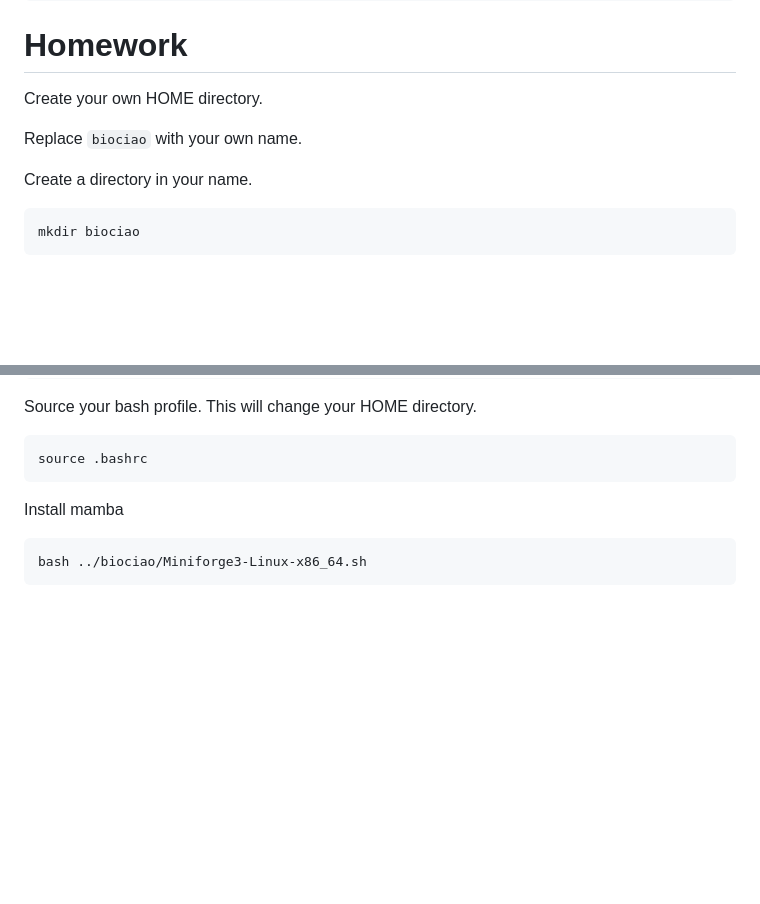
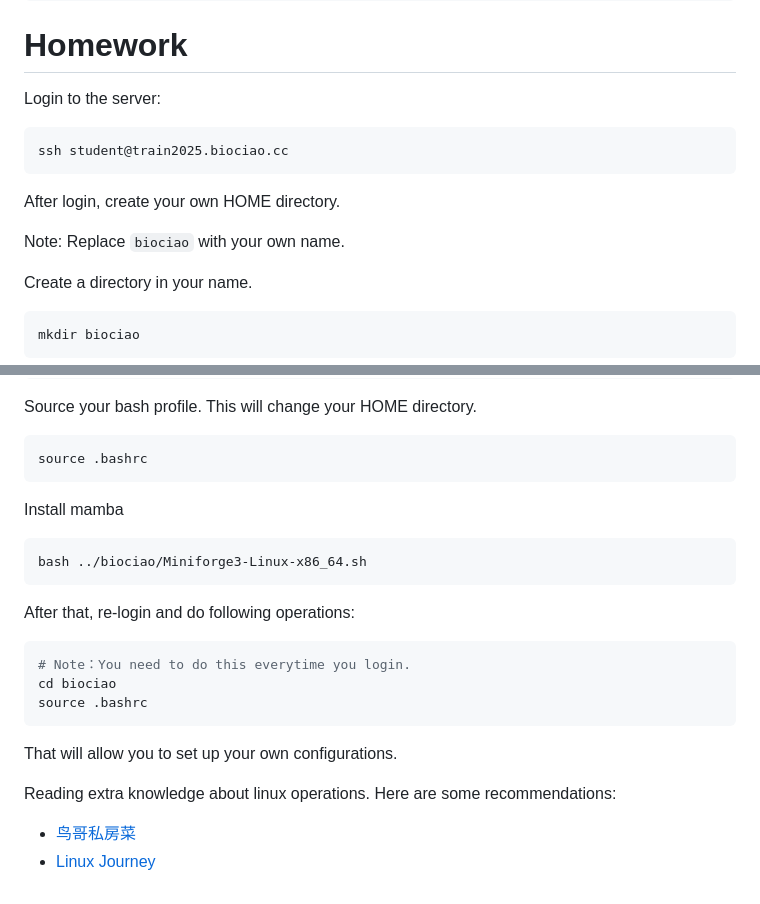
Before and after one commit to 20182531027/BestPractice4Bioinformatics, a Markdown page: docs/LinuxHome.md, 2 parts joined by grey strips. Rendered like a GitHub page; blank space fills up the shorter version.

````diff
--- a/docs/LinuxHome.md
+++ b/docs/LinuxHome.md
@@ -155,9 +155,14 @@ _=/usr/bin/env
 
 # Homework
 
-Create your own HOME directory.
+Login to the server:
+```bash
+ssh student@train2025.biociao.cc
+```
 
-Replace `biociao` with your own name.
+After login, create your own HOME directory.
+
+Note: Replace `biociao` with your own name.
 
 Create a directory in your name.
 ```bash
@@ -179,9 +184,22 @@ Source your bash profile. This will change your HOME directory.
 source .bashrc
 ```
 
-
 Install mamba
 
 ```bash
 bash ../biociao/Miniforge3-Linux-x86_64.sh
 ```
+
+After that, re-login and do following operations:
+```bash
+# Note：You need to do this everytime you login.
+cd biociao
+source .bashrc
+```
+
+That will allow you to set up your own configurations.
+
+Reading extra knowledge about linux operations. Here are some recommendations:
+
+- [鸟哥私房菜](https://linux.vbird.org)
+- [Linux Journey](https://linuxjourney.com)
````
Also changed, not shown: other parts of docs/LinuxHome.md (+2 -2 lines).
